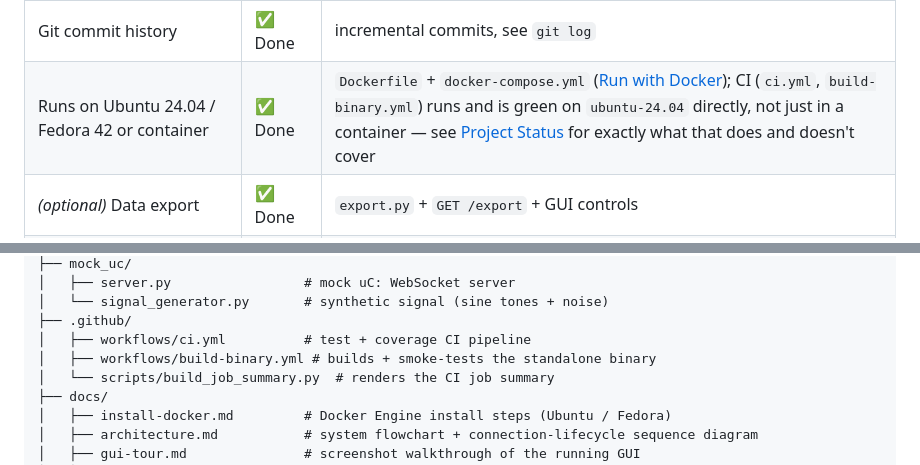
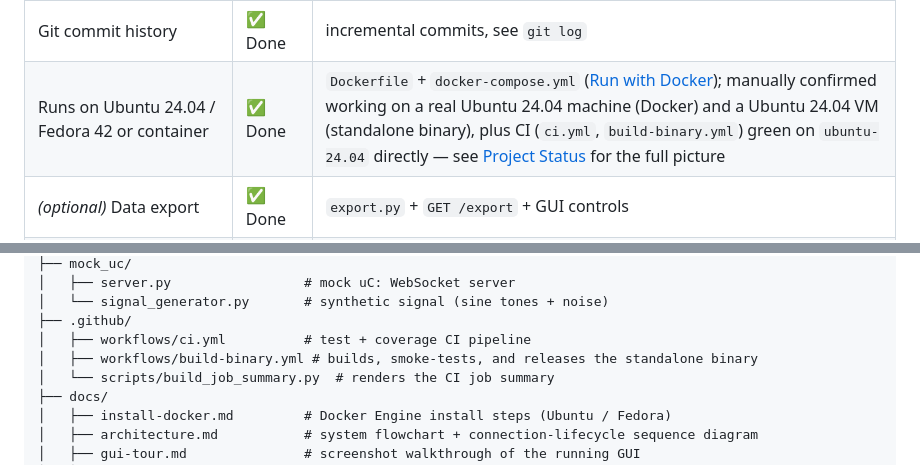
Before and after one commit to duduvpereira/SensorMonitorTII, a Markdown page: README.md, 2 parts joined by grey strips. Drawn GitHub-style.

```diff
--- a/README.md
+++ b/README.md
@@ -523,7 +525,7 @@ Mapping the challenge's mandatory requirements to their implementation status:
 | Validate sample count; red log line on mismatch | ✅ Done | `frame_validator.py` → `.log-line-error` |
 | XXH3_128 hash of raw payload per frame | ✅ Done | `hashing.py` |
 | Git commit history | ✅ Done | incremental commits, see `git log` |
-| Runs on Ubuntu 24.04 / Fedora 42 or container | ✅ Done | `Dockerfile` + `docker-compose.yml` ([Run with Docker](#run-with-docker)); CI (`ci.yml`, `build-binary.yml`) runs and is green on `ubuntu-24.04` directly, not just in a container — see [Project Status](#project-status) for exactly what that does and doesn't cover |
+| Runs on Ubuntu 24.04 / Fedora 42 or container | ✅ Done | `Dockerfile` + `docker-compose.yml` ([Run with Docker](#run-with-docker)); manually confirmed working on a real Ubuntu 24.04 machine (Docker) and a Ubuntu 24.04 VM (standalone binary), plus CI (`ci.yml`, `build-binary.yml`) green on `ubuntu-24.04` directly — see [Project Status](#project-status) for the full picture |
 | *(optional)* Data export | ✅ Done | `export.py` + `GET /export` + GUI controls |
 | *(optional)* Frequency-domain plot (FFT) | ✅ Done | `spectrum.py` (Hann + rfft, dBFS) → FD tab, computed on demand |
 | *(optional)* FFT peak detection | ✅ Done | `spectrum.py::compute_spectrum` (full-resolution argmax) → Peak read-out in FD |
@@ -577,7 +579,7 @@ SensorMonitorTII/
 │   └── signal_generator.py       # synthetic signal (sine tones + noise)
 ├── .github/
 │   ├── workflows/ci.yml          # test + coverage CI pipeline
-│   ├── workflows/build-binary.yml # builds + smoke-tests the standalone binary
+│   ├── workflows/build-binary.yml # builds, smoke-tests, and releases the standalone binary
 │   └── scripts/build_job_summary.py  # renders the CI job summary
 ├── docs/
 │   ├── install-docker.md         # Docker Engine install steps (Ubuntu / Fedora)
```
Also changed, not shown: other parts of README.md (+22 -18 lines).
